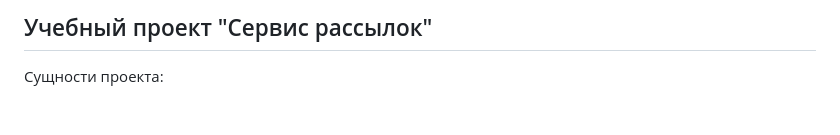
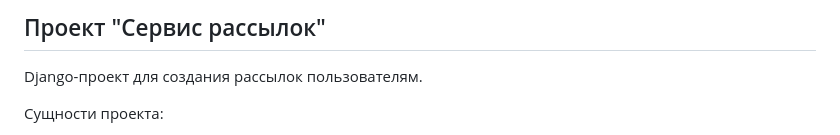
Before and after one commit to fastpostjj/django_curs6, a Markdown page: README.md, the part around the change. GitHub-like rendering; blank space fills up the shorter version.

```diff
--- a/README.md
+++ b/README.md
@@ -1,4 +1,6 @@
-## Учебный проект "Сервис рассылок"
+## Проект "Сервис рассылок"
+
+Django-проект для создания рассылок пользователям.
 
 Сущности проекта:
 - Клиент сервиса:
```
